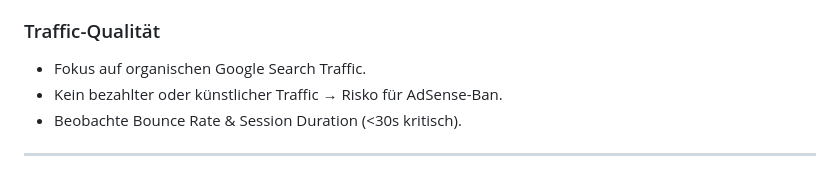
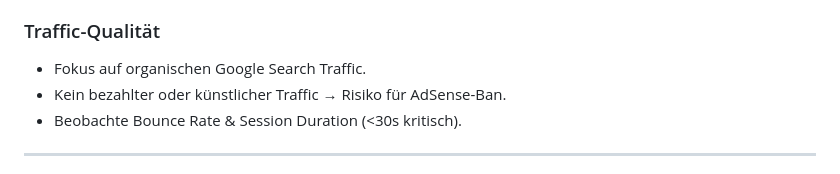
Before and after one commit to DYAI2025/ADS_Plilar_scraper, a Markdown page: Files/README.md, the part around the change. GitHub-like rendering.

Commit message:
Update Files/README.md
Co-authored-by: Copilot <175728472+Copilot@users.noreply.github.com>

```diff
--- a/Files/README.md
+++ b/Files/README.md
@@ -222,7 +222,7 @@ Die End-to-End-Suite generiert echte HTML-Ausgaben und verifiziert, dass Feature
 
 ### Traffic-Qualität
 - Fokus auf organischen Google Search Traffic.
-- Kein bezahlter oder künstlicher Traffic → Risko für AdSense-Ban.
+- Kein bezahlter oder künstlicher Traffic → Risiko für AdSense-Ban.
 - Beobachte Bounce Rate & Session Duration (<30s kritisch).
 
 ---
```
